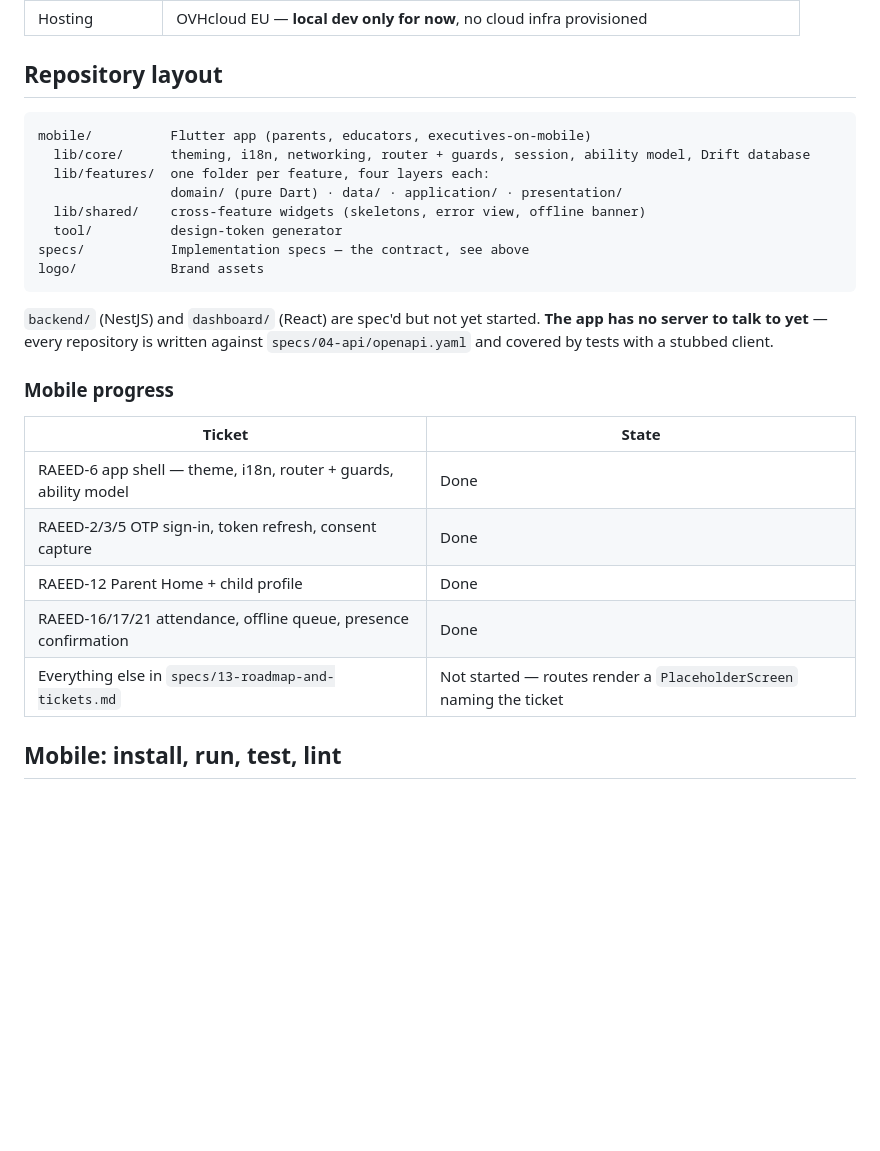
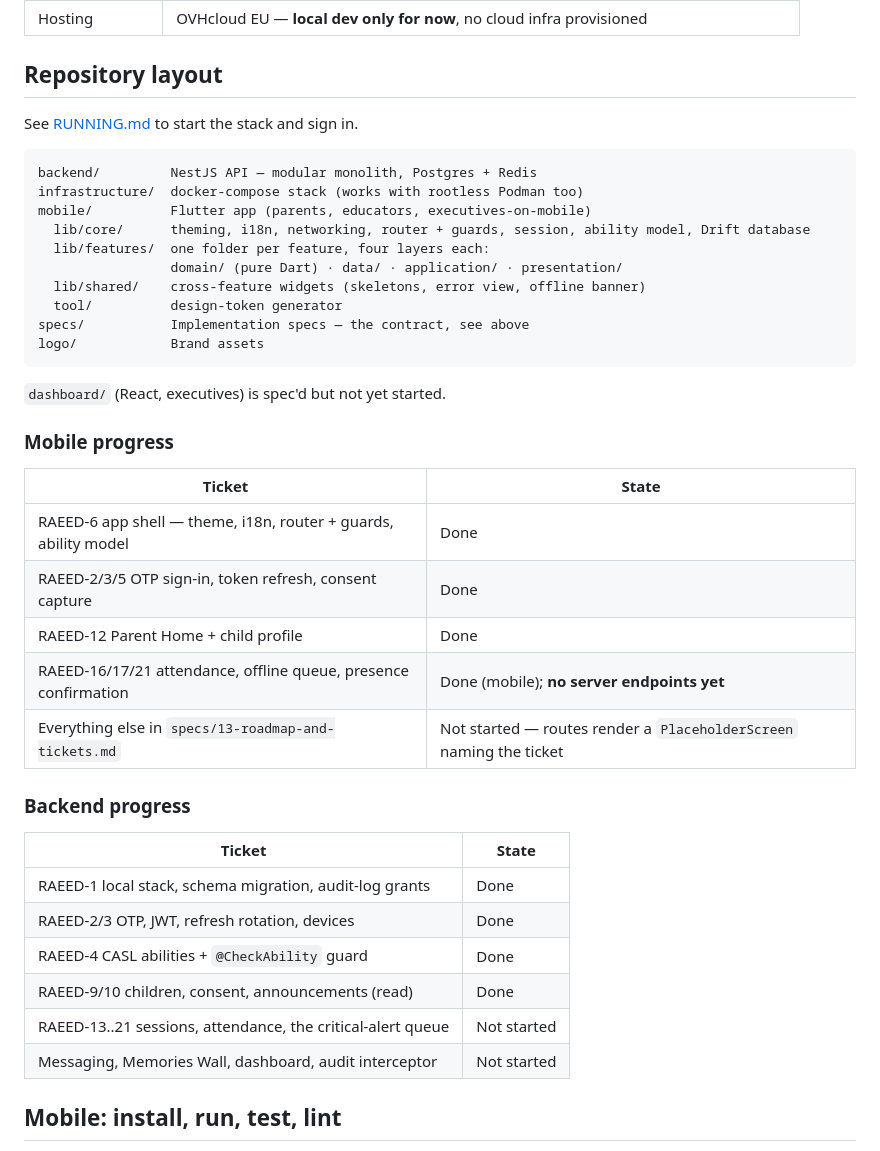
Before and after one commit to AnasChaairi/RAEED, a Markdown page: CLAUDE.md, the part around the change. Rendered like a GitHub page; blank space fills up the shorter version.

````diff
--- a/CLAUDE.md
+++ b/CLAUDE.md
@@ -39,7 +39,11 @@ Confirmed in `specs/01-product-brief.md` — build against these, don't re-deriv
 
 ## Repository layout
 
+See [RUNNING.md](./RUNNING.md) to start the stack and sign in.
+
 ```
+backend/         NestJS API — modular monolith, Postgres + Redis
+infrastructure/  docker-compose stack (works with rootless Podman too)
 mobile/          Flutter app (parents, educators, executives-on-mobile)
   lib/core/      theming, i18n, networking, router + guards, session, ability model, Drift database
   lib/features/  one folder per feature, four layers each:
@@ -50,9 +54,7 @@ specs/           Implementation specs — the contract, see above
 logo/            Brand assets
 ```
 
-`backend/` (NestJS) and `dashboard/` (React) are spec'd but not yet started. **The
-app has no server to talk to yet** — every repository is written against
-`specs/04-api/openapi.yaml` and covered by tests with a stubbed client.
+`dashboard/` (React, executives) is spec'd but not yet started.
 
 ### Mobile progress
 
@@ -61,8 +63,19 @@ app has no server to talk to yet** — every repository is written against
 | RAEED-6 app shell — theme, i18n, router + guards, ability model | Done |
 | RAEED-2/3/5 OTP sign-in, token refresh, consent capture | Done |
 | RAEED-12 Parent Home + child profile | Done |
-| RAEED-16/17/21 attendance, offline queue, presence confirmation | Done |
+| RAEED-16/17/21 attendance, offline queue, presence confirmation | Done (mobile); **no server endpoints yet** |
 | Everything else in `specs/13-roadmap-and-tickets.md` | Not started — routes render a `PlaceholderScreen` naming the ticket |
+
+### Backend progress
+
+| Ticket | State |
+|---|---|
+| RAEED-1 local stack, schema migration, audit-log grants | Done |
+| RAEED-2/3 OTP, JWT, refresh rotation, devices | Done |
+| RAEED-4 CASL abilities + `@CheckAbility` guard | Done |
+| RAEED-9/10 children, consent, announcements (read) | Done |
+| RAEED-13..21 sessions, attendance, the critical-alert queue | Not started |
+| Messaging, Memories Wall, dashboard, audit interceptor | Not started |
 
 ## Mobile: install, run, test, lint
 
````
Also changed, not shown: RUNNING.md (added, +172 -0 lines).
